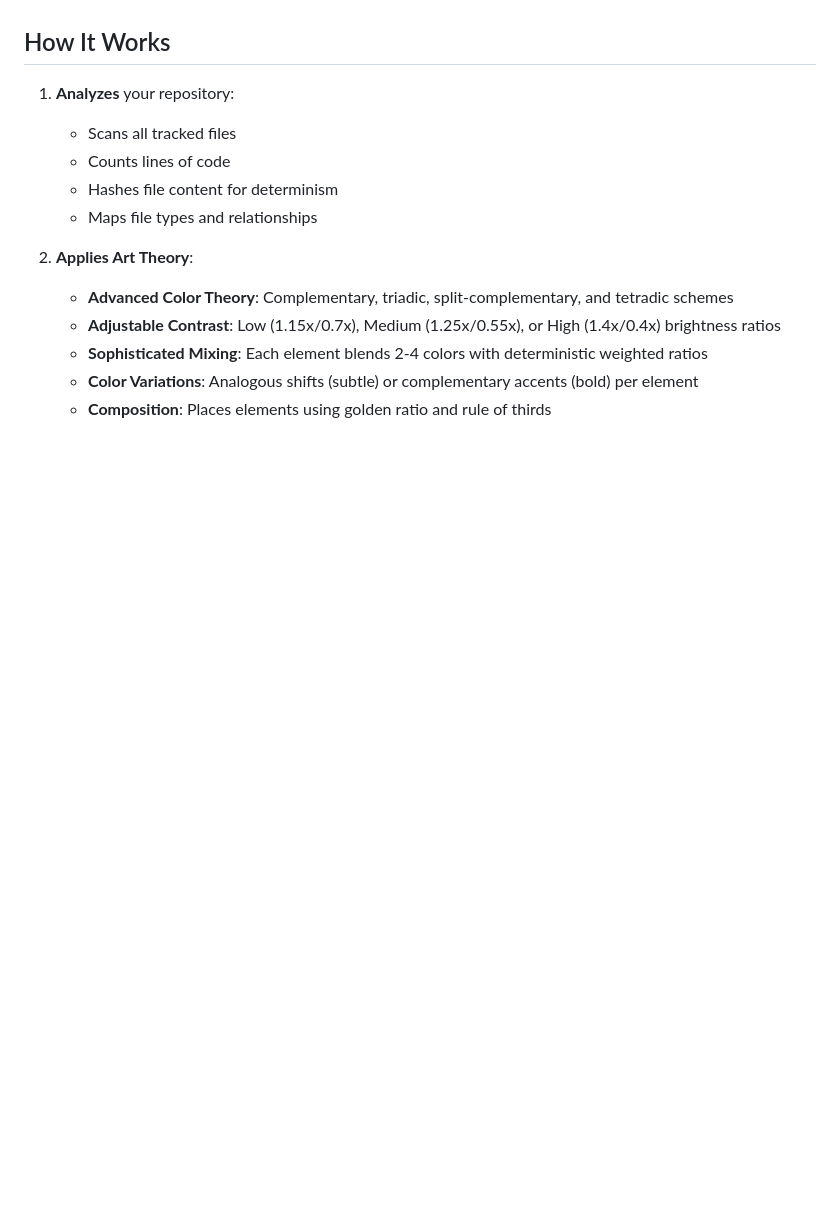
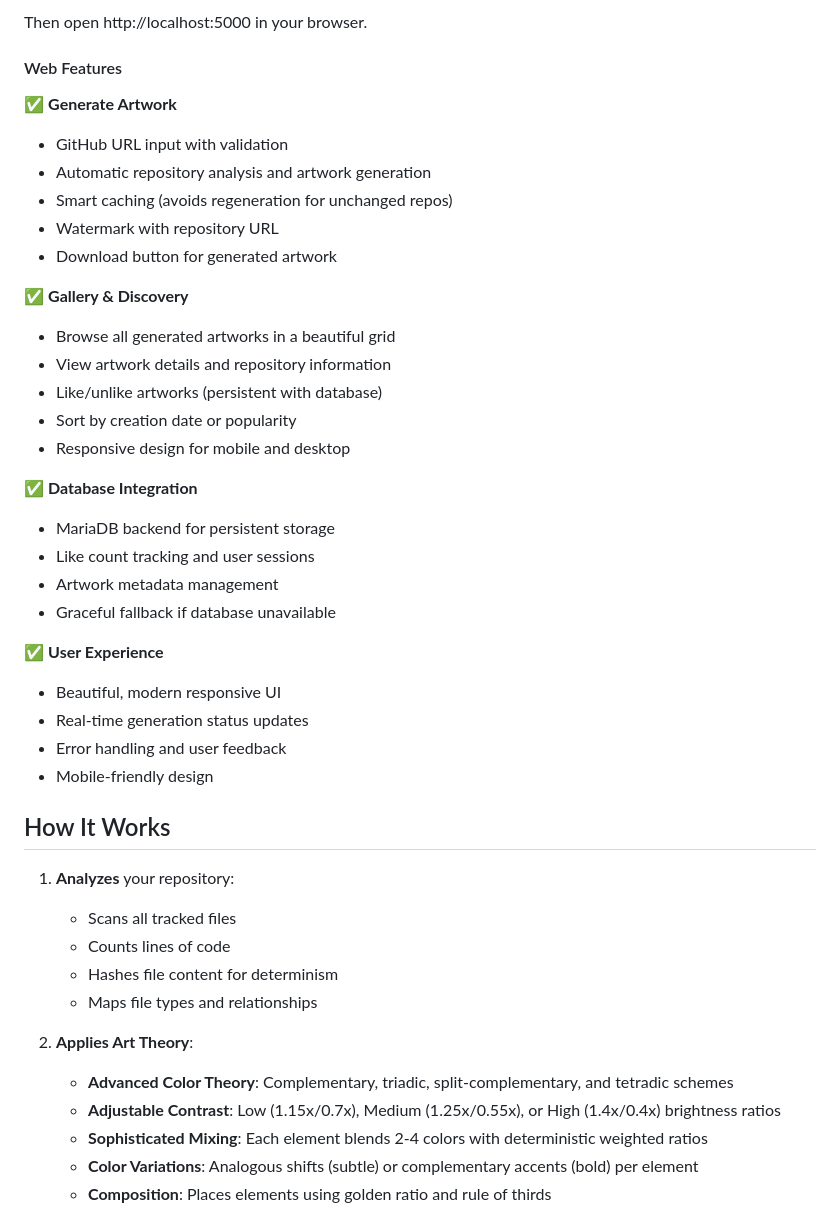
Before and after one commit to RobertSvebeck/Git2Art, a Markdown page: README.md, the part around one of its changes. Rendered like a GitHub page; blank space fills up the shorter version.

```diff
--- a/README.md
+++ b/README.md
@@ -95,3 +115,32 @@ The timestamp ensures uniqueness even when generating multiple artworks from rep
+Then open http://localhost:5000 in your browser.
+
+#### Web Features
+
+✅ **Generate Artwork**
+- GitHub URL input with validation
+- Automatic repository analysis and artwork generation
+- Smart caching (avoids regeneration for unchanged repos)
+- Watermark with repository URL
+- Download button for generated artwork
+
+✅ **Gallery & Discovery**
+- Browse all generated artworks in a beautiful grid
+- View artwork details and repository information
+- Like/unlike artworks (persistent with database)
+- Sort by creation date or popularity
+- Responsive design for mobile and desktop
+
+✅ **Database Integration**
+- MariaDB backend for persistent storage
+- Like count tracking and user sessions
+- Artwork metadata management
+- Graceful fallback if database unavailable
+
+✅ **User Experience**
+- Beautiful, modern responsive UI
+- Real-time generation status updates
+- Error handling and user feedback
+- Mobile-friendly design
 
 ## How It Works
 
```
Also changed, not shown: other parts of README.md (+46 -73 lines).
